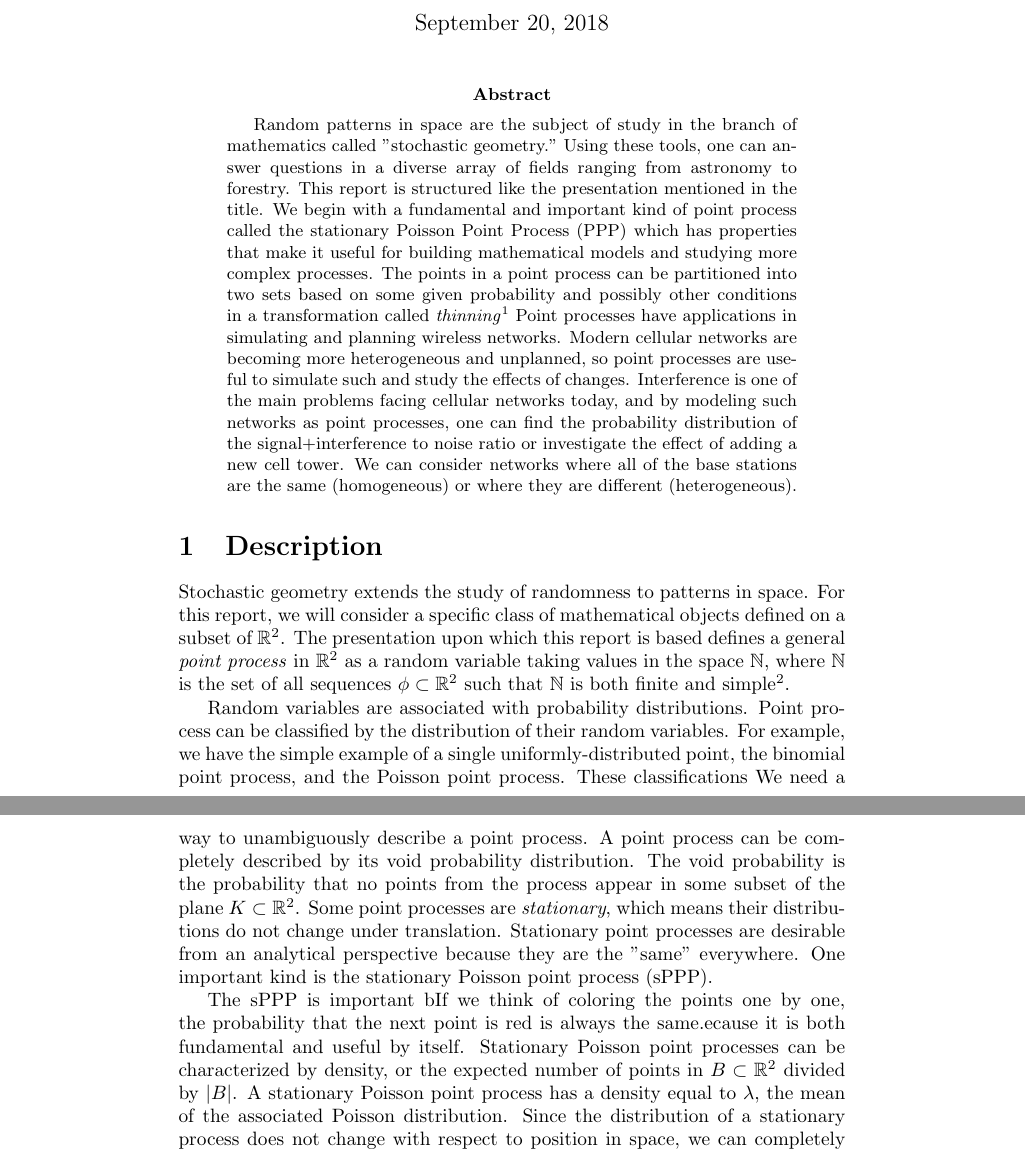
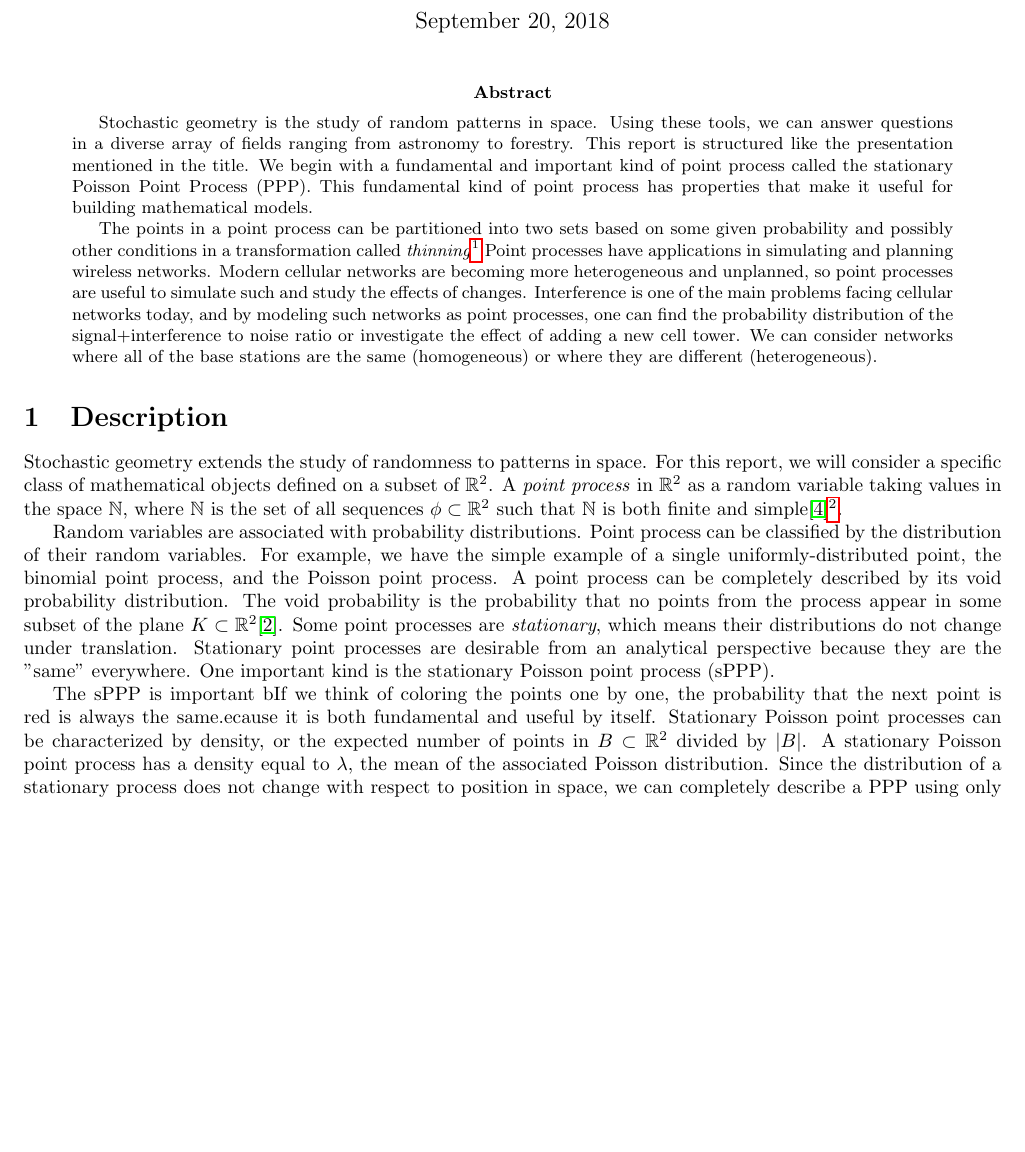
Before and after one commit to nseyedtalebi/cs686writeups, a LaTeX problem sheet (guestLectureAssignment.tex): two parts of pages 1 and 2 of 4 before the commit and part of page 1 of 2 after it, the two joined at a grey line, cut so that both start at the same text, the shorter picture padded with empty space. Compiled offline with pdfLaTeX.

Commit message:
Mostly done

```diff
--- a/guestLectureAssignment.tex
+++ b/guestLectureAssignment.tex
@@ -2,6 +2,9 @@
 \usepackage{amsmath}
 \usepackage{amsfonts}
 \usepackage{amssymb}
+\usepackage{hyperref}
+\usepackage[margin=0.75in]{geometry}
+
 %opening
 \title{Report on Guest Lecture "Stochastic Geometry and Wireless Networks"}
 \author{Nima Seyedtalebi}
@@ -11,14 +14,15 @@
 \maketitle
 
 \begin{abstract}
-Random patterns in space are the subject of study in the branch of mathematics called "stochastic geometry." Using these tools, one can answer questions in a diverse array of fields ranging from astronomy to forestry. This report is structured like the presentation mentioned in the title. We begin with a fundamental and important kind of point process called the stationary Poisson Point Process (PPP) which has properties that make it useful for building mathematical models and studying more complex processes. The points in a point process can be partitioned into two sets based on some given probability and possibly other conditions in a transformation called \textit{thinning}\footnote{The name makes much more sense if "thinning" is understood as a reduction of density.}
-Point processes have applications in simulating and planning wireless networks. Modern cellular networks are becoming more heterogeneous and unplanned, so point processes are useful to simulate such and study the effects of changes. Interference is one of the main problems facing cellular networks today, and by modeling such networks as point processes, one can find the probability distribution of the signal+interference to noise ratio or investigate the effect of adding a new cell tower. We can consider networks where all of the base stations are the same (homogeneous) or where they are different (heterogeneous).
+Stochastic geometry is the study of random patterns in space. Using these tools, we can answer questions in a diverse array of fields ranging from astronomy to forestry. This report is structured like the presentation mentioned in the title. We begin with a fundamental and important kind of point process called the stationary Poisson Point Process (PPP). This fundamental kind of point process has properties that make it useful for building mathematical models.
+
+The points in a point process can be partitioned into two sets based on some given probability and possibly other conditions in a transformation called \textit{thinning}\footnote{The name makes much more sense if "thinning" is understood as a reduction of density.} Point processes have applications in simulating and planning wireless networks. Modern cellular networks are becoming more heterogeneous and unplanned, so point processes are useful to simulate such and study the effects of changes. Interference is one of the main problems facing cellular networks today, and by modeling such networks as point processes, one can find the probability distribution of the signal+interference to noise ratio or investigate the effect of adding a new cell tower. We can consider networks where all of the base stations are the same (homogeneous) or where they are different (heterogeneous).
 \end{abstract}
 
 \section{Description}
-Stochastic geometry extends the study of randomness to patterns in space. For this report, we will consider a specific class of mathematical objects defined on a subset of $\mathbb{R}^2$.  The presentation upon which this report is based defines a general \textit{point process} in $\mathbb{R}^2$ as a random variable taking values in the space $\mathbb{N}$, where $\mathbb{N}$ is the set of all sequences $\phi \subset \mathbb{R}^2$ such that $\mathbb{N}$ is both finite and simple\footnote{A sequence is simple if $\forall x_i,_j x_i \neq x_j$ if $i \neq j$}.
+Stochastic geometry extends the study of randomness to patterns in space. For this report, we will consider a specific class of mathematical objects defined on a subset of $\mathbb{R}^2$. A \textit{point process} in $\mathbb{R}^2$ as a random variable taking values in the space $\mathbb{N}$, where $\mathbb{N}$ is the set of all sequences $\phi \subset \mathbb{R}^2$ such that $\mathbb{N}$ is both finite and simple\cite{kham}\footnote{A sequence is simple if $\forall x_i,_j x_i \neq x_j$ if $i \neq j$}.
 
-Random variables are associated with probability distributions. Point process can be classified by the distribution of their random variables. For example, we have the simple example of a single uniformly-distributed point, the binomial point process, and the Poisson point process. These classifications We need a way to unambiguously describe a point process. A point process can be completely described by its void probability distribution. The void probability is the probability that no points from the process appear in some subset of the plane $K \subset \mathbb{R}^2$.
+Random variables are associated with probability distributions. Point process can be classified by the distribution of their random variables. For example, we have the simple example of a single uniformly-distributed point, the binomial point process, and the Poisson point process. A point process can be completely described by its void probability distribution. The void probability is the probability that no points from the process appear in some subset of the plane $K \subset \mathbb{R}^2$\cite{ppp}.
 Some point processes are \textit{stationary}, which means their distributions do not change under translation.
 Stationary point processes are desirable from an analytical perspective because they are the "same" everywhere. One important kind is the stationary Poisson point process (sPPP).
 
```
Also changed, not shown: guestLectureAssignment.tex (3 more changed lines).
